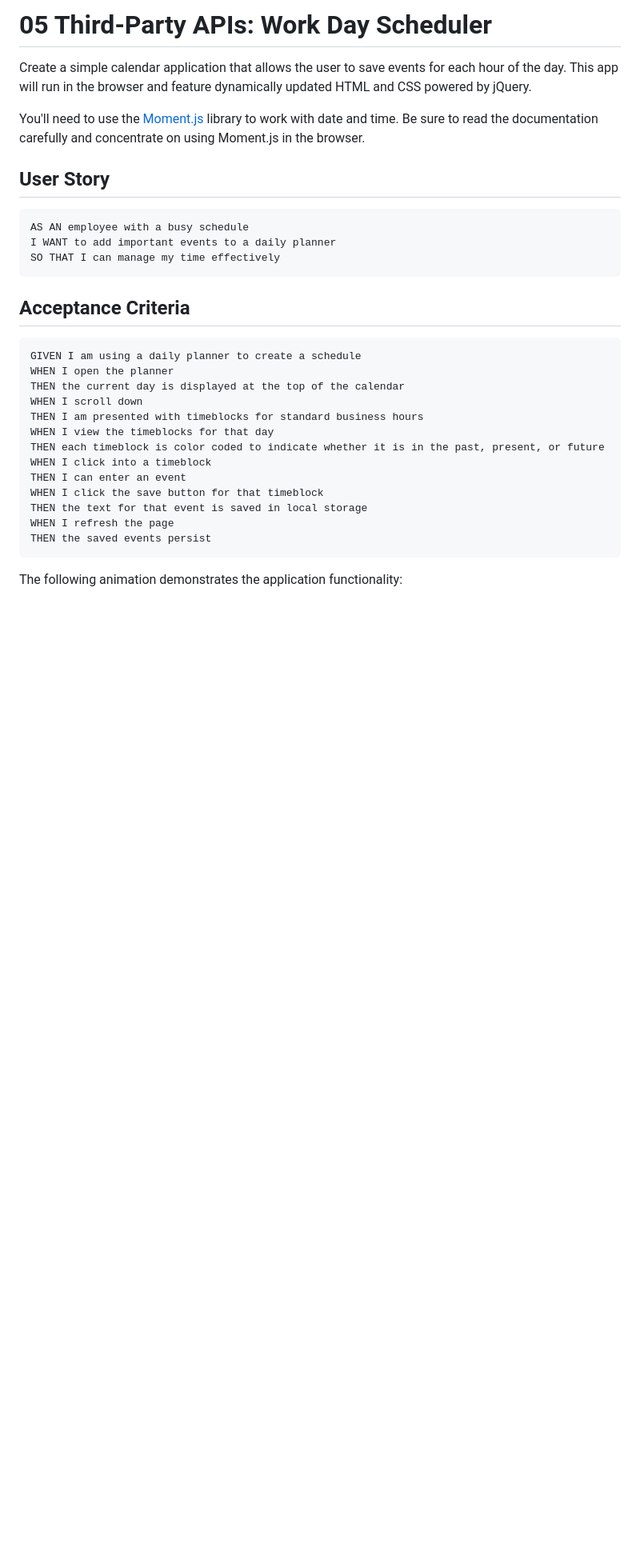
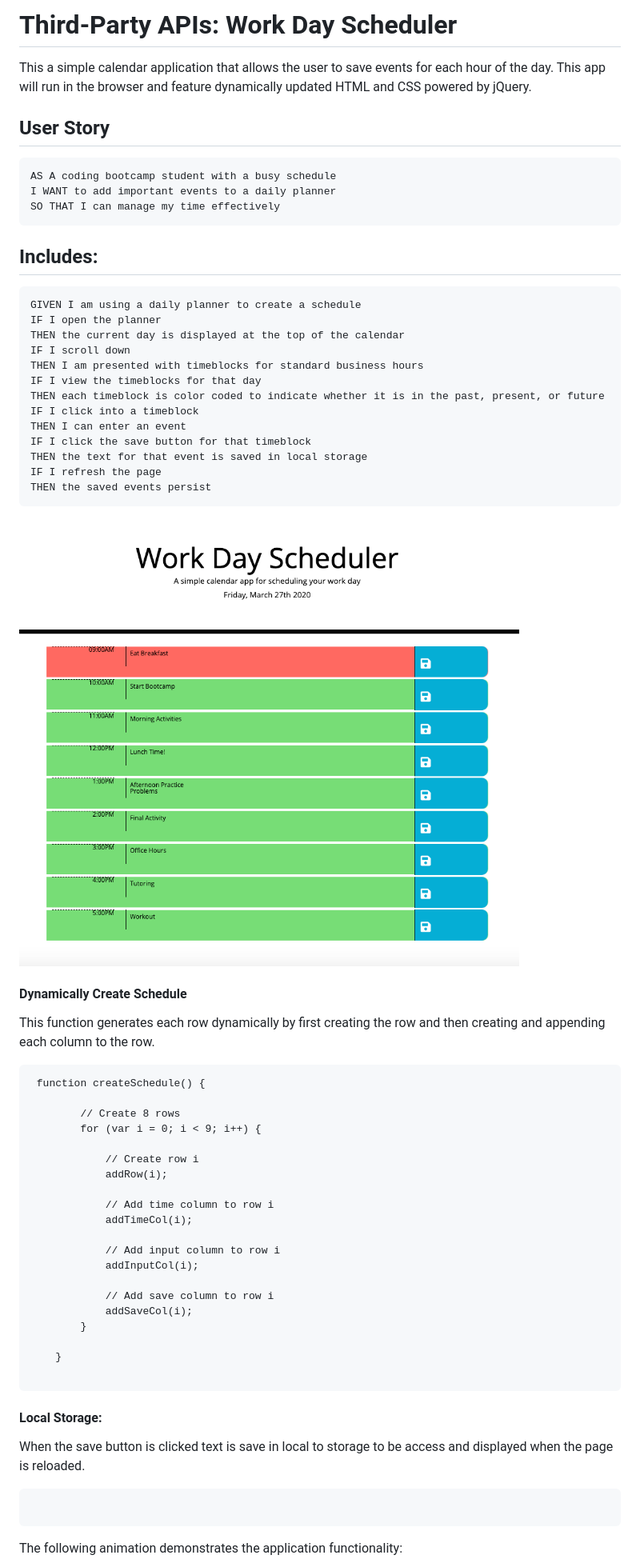
Before and after one commit to nadineb1160/work-day-scheduler, a Markdown page: README.md, the part around the change printed below. Shown: that part at 80% size. GitHub-like rendering; pictures changed too: Assets/schedule.png (added); blank space fills up the shorter version.

Commit message:
update language used in README, add img

````diff
--- a/README.md
+++ b/README.md
@@ -1,33 +1,68 @@
-# 05 Third-Party APIs: Work Day Scheduler
+# Third-Party APIs: Work Day Scheduler
 
-Create a simple calendar application that allows the user to save events for each hour of the day. This app will run in the browser and feature dynamically updated HTML and CSS powered by jQuery.
-
-You'll need to use the [Moment.js](https://momentjs.com/) library to work with date and time. Be sure to read the documentation carefully and concentrate on using Moment.js in the browser.
+This a simple calendar application that allows the user to save events for each hour of the day. This app will run in the browser and feature dynamically updated HTML and CSS powered by jQuery.
 
 ## User Story
 
 ```
-AS AN employee with a busy schedule
+AS A coding bootcamp student with a busy schedule
 I WANT to add important events to a daily planner
 SO THAT I can manage my time effectively
 ```
 
-## Acceptance Criteria
+## Includes:
 
 ```
 GIVEN I am using a daily planner to create a schedule
-WHEN I open the planner
+IF I open the planner
 THEN the current day is displayed at the top of the calendar
-WHEN I scroll down
+IF I scroll down
 THEN I am presented with timeblocks for standard business hours
-WHEN I view the timeblocks for that day
+IF I view the timeblocks for that day
 THEN each timeblock is color coded to indicate whether it is in the past, present, or future
-WHEN I click into a timeblock
+IF I click into a timeblock
 THEN I can enter an event
-WHEN I click the save button for that timeblock
+IF I click the save button for that timeblock
 THEN the text for that event is saved in local storage
-WHEN I refresh the page
+IF I refresh the page
 THEN the saved events persist
+```
+
+![schedule example](./Assets/schedule.png)
+
+#### Dynamically Create Schedule
+
+This function generates each row dynamically by first creating the row and then creating and appending each column to the row.
+
+```
+ function createSchedule() {
+
+        // Create 8 rows
+        for (var i = 0; i < 9; i++) {
+
+            // Create row i
+            addRow(i);
+
+            // Add time column to row i
+            addTimeCol(i);
+
+            // Add input column to row i
+            addInputCol(i);
+
+            // Add save column to row i
+            addSaveCol(i);
+        }
+
+    }
+
+```
+
+#### Local Storage:
+
+When the save button is clicked text is save in local to storage to be access and displayed when the page is reloaded.
+
+```
+
 ```
 
 The following animation demonstrates the application functionality:
````
Also changed, not shown: other parts of README.md (+14 -8 lines).
